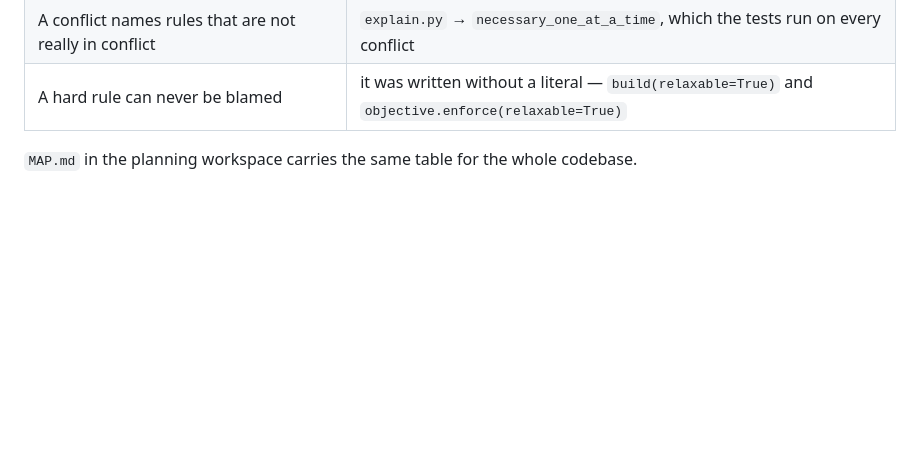
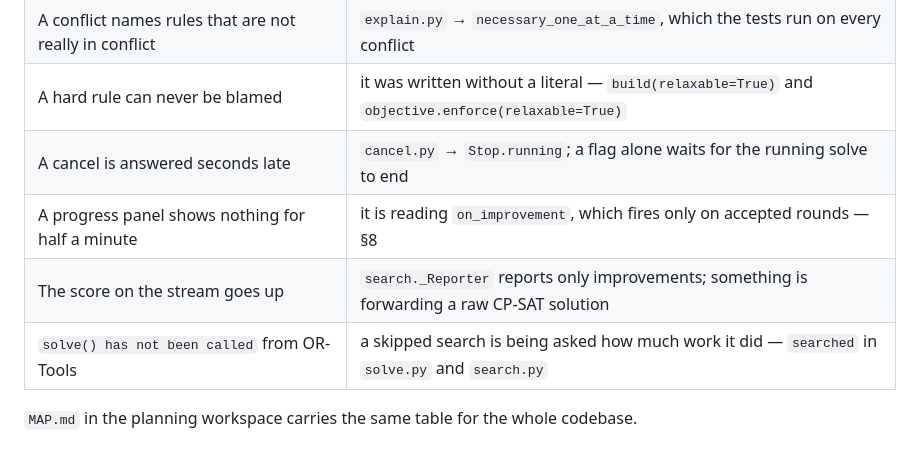
Before and after one commit to DHBhensdadia/tessera, a Markdown page: docs/internals/solving.md, the part around one of its changes. Rendered like a GitHub page; blank space fills up the shorter version.

```diff
--- a/docs/internals/solving.md
+++ b/docs/internals/solving.md
@@ -291,5 +366,9 @@ this subsystem does.
 | A solve says "impossible" and explains nothing | `Budget.explain_seconds` ran out, or the relaxable model is weaker than what refuted the term |
 | A conflict names rules that are not really in conflict | `explain.py` → `necessary_one_at_a_time`, which the tests run on every conflict |
 | A hard rule can never be blamed | it was written without a literal — `build(relaxable=True)` and `objective.enforce(relaxable=True)` |
+| A cancel is answered seconds late | `cancel.py` → `Stop.running`; a flag alone waits for the running solve to end |
+| A progress panel shows nothing for half a minute | it is reading `on_improvement`, which fires only on accepted rounds — §8 |
+| The score on the stream goes up | `search._Reporter` reports only improvements; something is forwarding a raw CP-SAT solution |
+| `solve() has not been called` from OR-Tools | a skipped search is being asked how much work it did — `searched` in `solve.py` and `search.py` |
 
 `MAP.md` in the planning workspace carries the same table for the whole codebase.
```
Also changed, not shown: other parts of docs/internals/solving.md (+76 -1 lines).
